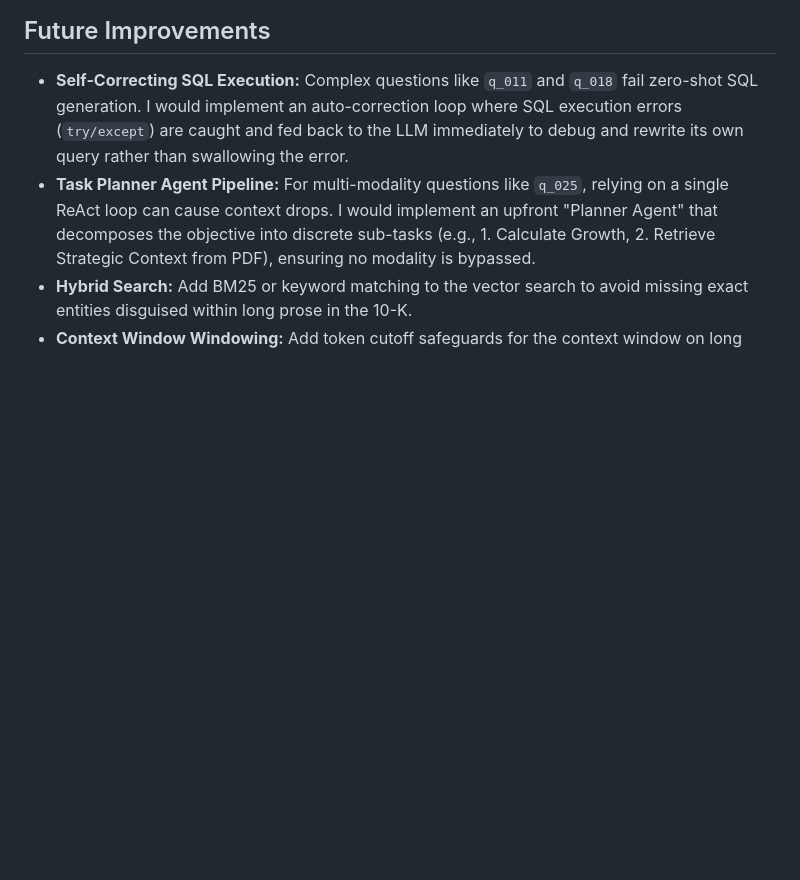
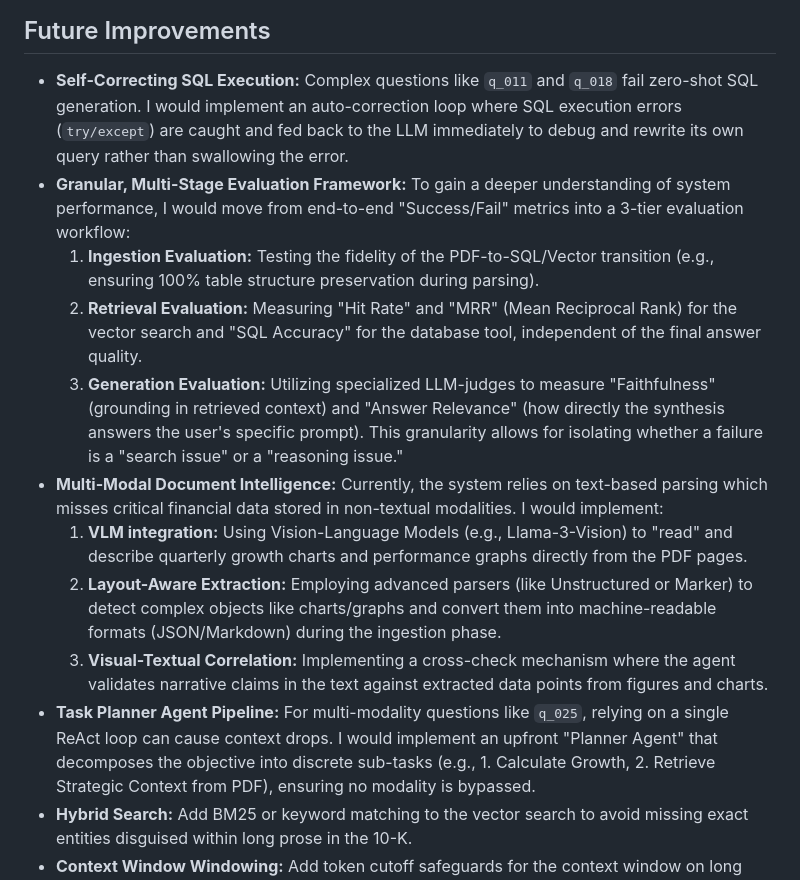
Before and after one commit to Ishan23/agentic-rag-10k-analysis, a Markdown page: REPORT.md, the part around one of its changes. Drawn GitHub-style; blank space fills up the shorter version.

Commit message:
Finalized report with refined Future Improvements and failure mode analysis

```diff
--- a/REPORT.md
+++ b/REPORT.md
@@ -63,6 +63,14 @@ Across multiple batch evaluation iterations, the system achieved an average scor
 
 ## Future Improvements
 *   **Self-Correcting SQL Execution:** Complex questions like `q_011` and `q_018` fail zero-shot SQL generation. I would implement an auto-correction loop where SQL execution errors (`try/except`) are caught and fed back to the LLM immediately to debug and rewrite its own query rather than swallowing the error.
+*   **Granular, Multi-Stage Evaluation Framework:** To gain a deeper understanding of system performance, I would move from end-to-end "Success/Fail" metrics into a 3-tier evaluation workflow:
+    1. **Ingestion Evaluation:** Testing the fidelity of the PDF-to-SQL/Vector transition (e.g., ensuring 100% table structure preservation during parsing).
+    2. **Retrieval Evaluation:** Measuring "Hit Rate" and "MRR" (Mean Reciprocal Rank) for the vector search and "SQL Accuracy" for the database tool, independent of the final answer quality.
+    3. **Generation Evaluation:** Utilizing specialized LLM-judges to measure "Faithfulness" (grounding in retrieved context) and "Answer Relevance" (how directly the synthesis answers the user's specific prompt). This granularity allows for isolating whether a failure is a "search issue" or a "reasoning issue."
+*   **Multi-Modal Document Intelligence:** Currently, the system relies on text-based parsing which misses critical financial data stored in non-textual modalities. I would implement:
+    1. **VLM integration:** Using Vision-Language Models (e.g., Llama-3-Vision) to "read" and describe quarterly growth charts and performance graphs directly from the PDF pages.
+    2. **Layout-Aware Extraction:** Employing advanced parsers (like Unstructured or Marker) to detect complex objects like charts/graphs and convert them into machine-readable formats (JSON/Markdown) during the ingestion phase.
+    3. **Visual-Textual Correlation:** Implementing a cross-check mechanism where the agent validates narrative claims in the text against extracted data points from figures and charts.
 *   **Task Planner Agent Pipeline:** For multi-modality questions like `q_025`, relying on a single ReAct loop can cause context drops. I would implement an upfront "Planner Agent" that decomposes the objective into discrete sub-tasks (e.g., 1. Calculate Growth, 2. Retrieve Strategic Context from PDF), ensuring no modality is bypassed.
 *   **Hybrid Search:** Add BM25 or keyword matching to the vector search to avoid missing exact entities disguised within long prose in the 10-K.
 *   **Context Window Windowing:** Add token cutoff safeguards for the context window on long multi-turn execution histories to minimize latency and unbounded token costs.
```
Also changed, not shown: other parts of REPORT.md (+2 -2 lines).
